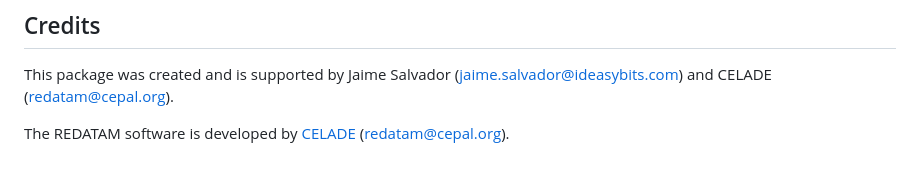
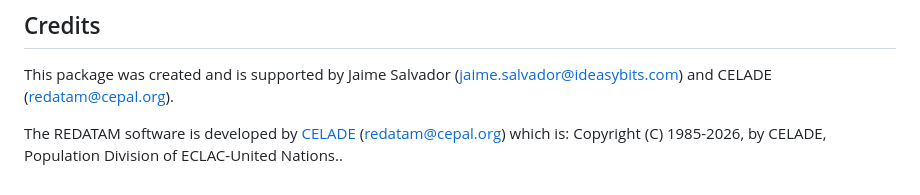
Before and after one commit to ideasybits/redatamx4r, a Markdown page: README.md, the part around the change. Rendered like a GitHub page.

Commit message:
Include copyright details for REDATAM software
Added copyright information for REDATAM software.

```diff
--- a/README.md
+++ b/README.md
@@ -116,4 +116,5 @@ Exporters
 
 This package was created and is supported by Jaime Salvador ([jaime.salvador\@ideasybits.com](mailto:jaime.salvador@ideasybits.com)) and CELADE ([redatam\@cepal.org](mailto:redatam@cepal.org)).
 
-The REDATAM software is developed by [CELADE](https://redatam.org/) ([redatam\@cepal.org](mailto:redatam@cepal.org)).
+The REDATAM software is developed by [CELADE](https://redatam.org/) ([redatam\@cepal.org](mailto:redatam@cepal.org)) which is:
+Copyright (C) 1985-2026, by CELADE, Population Division of ECLAC-United Nations..
```
